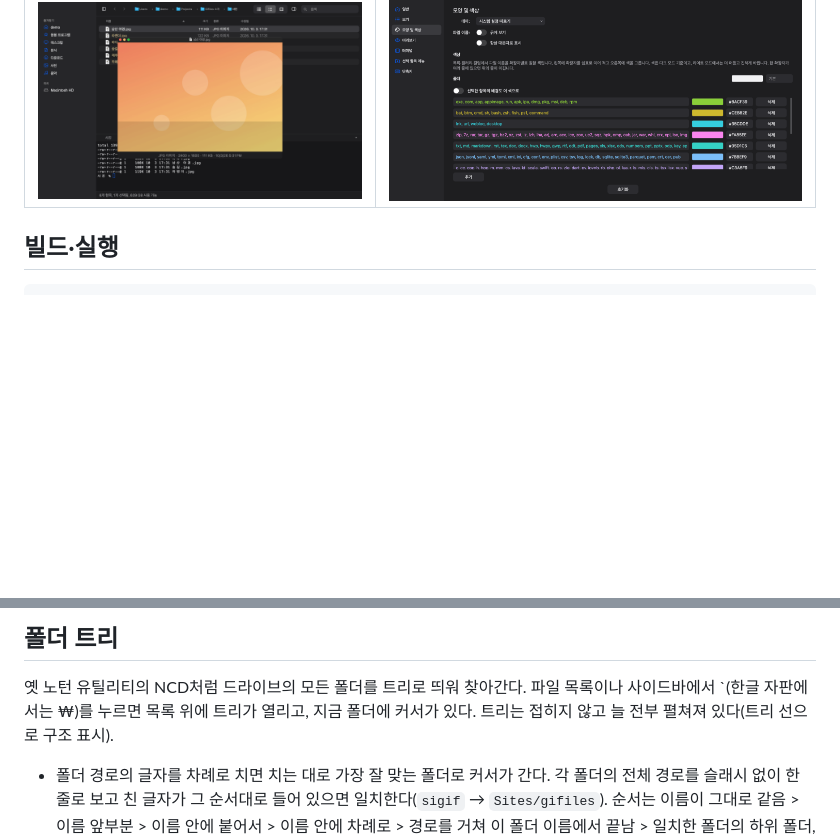
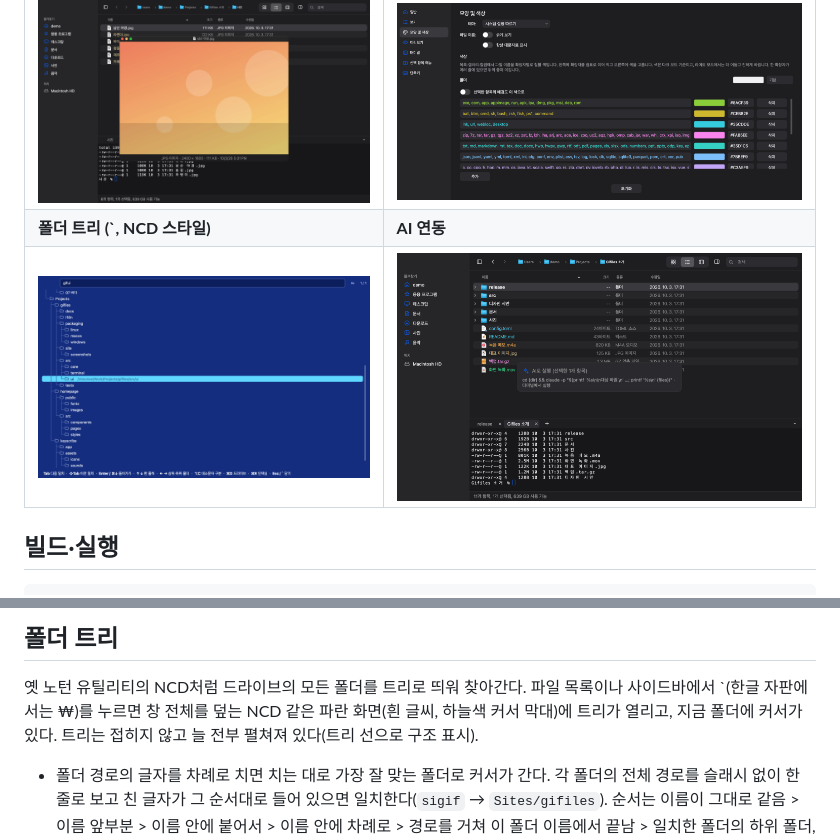
Before and after one commit to zidell/gifiles, a Markdown page: README.md, 2 parts joined by grey strips. GitHub-like rendering; pictures changed too: site/screenshots/folder-tree.png (added); blank space fills up the shorter version.

```diff
--- a/README.md
+++ b/README.md
@@ -19,6 +19,8 @@ macOS Finder의 사용감을 그대로 옮긴 크로스 플랫폼(macOS·Windows
 | ![컬럼 보기와 아래 터미널 패널](site/screenshots/terminal.png) | ![우클릭 메뉴의 선택한 항목들로 하위 메뉴](site/screenshots/context-menu-window.png) |
 | **퀵 뷰어** | **확장자별 색상 설정** |
 | ![퀵 뷰어로 연 사진](site/screenshots/quick-look.png) | ![확장자별 색상 설정](site/screenshots/settings-colors.png) |
+| **폴더 트리 (\`, NCD 스타일)** | **AI 연동** |
+| ![창 전체를 덮은 파란 폴더 트리에서 gifui로 찾은 폴더](site/screenshots/folder-tree.png) | ![AI 요청 입력창](site/screenshots/prompt-window.png) |
 
 ## 빌드·실행
 
@@ -94,7 +96,7 @@ Windows/Linux도 같은 CMake 명령에 각 환경의 Qt 경로(`CMAKE_PREFIX_PA
 ## 폴더 트리
 
 옛 노턴 유틸리티의 NCD처럼 드라이브의 모든 폴더를 트리로 띄워 찾아간다. 파일 목록이나 사이드바에서 \`(한글 자판에서는 ₩)를
-누르면 목록 위에 트리가 열리고, 지금 폴더에 커서가 있다. 트리는 접히지 않고 늘 전부 펼쳐져 있다(트리 선으로 구조 표시).
+누르면 창 전체를 덮는 NCD 같은 파란 화면(흰 글씨, 하늘색 커서 막대)에 트리가 열리고, 지금 폴더에 커서가 있다. 트리는 접히지 않고 늘 전부 펼쳐져 있다(트리 선으로 구조 표시).
 
 - 폴더 경로의 글자를 차례로 치면 치는 대로 가장 잘 맞는 폴더로 커서가 간다. 각 폴더의 전체 경로를 슬래시 없이 한 줄로 보고
   친 글자가 그 순서대로 들어 있으면 일치한다(`sigif` → `Sites/gifiles`). 순서는 이름이 그대로 같음 > 이름 앞부분 > 이름 안에
```
Also changed, not shown: other parts of README.md (+1 -1 lines), AGENTS.md (+3 -3 lines), docs/history.md (+10 -0 lines), 9 other files.
